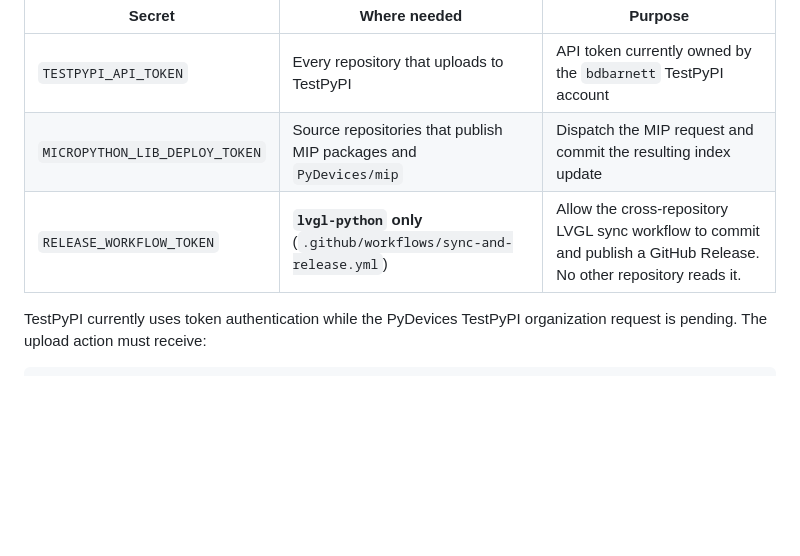
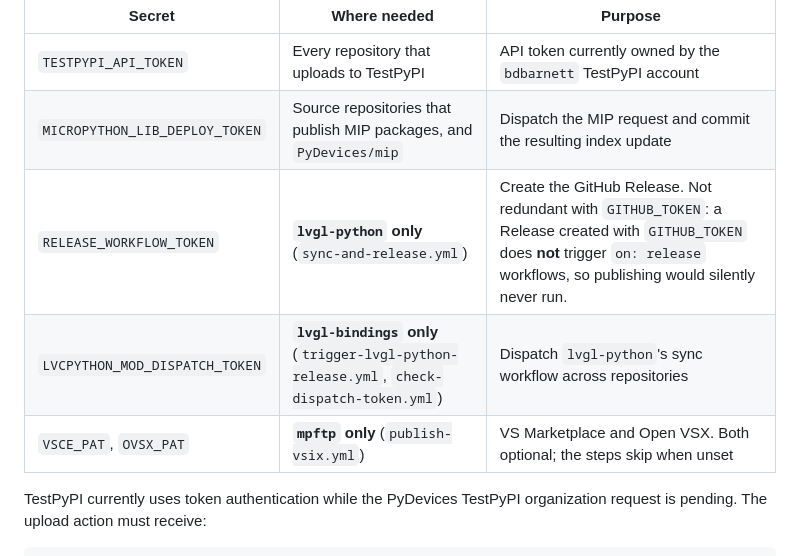
Before and after one commit to PyDevices/.github, a Markdown page: docs/publishing-automation.md, the part around one of its changes. Drawn GitHub-style; blank space fills up the shorter version.

```diff
--- a/docs/publishing-automation.md
+++ b/docs/publishing-automation.md
@@ -71,8 +80,10 @@ The following GitHub Actions secrets must already exist:
 | Secret | Where needed | Purpose |
 |---|---|---|
 | `TESTPYPI_API_TOKEN` | Every repository that uploads to TestPyPI | API token currently owned by the `bdbarnett` TestPyPI account |
-| `MICROPYTHON_LIB_DEPLOY_TOKEN` | Source repositories that publish MIP packages and `PyDevices/mip` | Dispatch the MIP request and commit the resulting index update |
-| `RELEASE_WORKFLOW_TOKEN` | **`lvgl-python` only** (`.github/workflows/sync-and-release.yml`) | Allow the cross-repository LVGL sync workflow to commit and publish a GitHub Release. No other repository reads it. |
+| `MICROPYTHON_LIB_DEPLOY_TOKEN` | Source repositories that publish MIP packages, and `PyDevices/mip` | Dispatch the MIP request and commit the resulting index update |
+| `RELEASE_WORKFLOW_TOKEN` | **`lvgl-python` only** (`sync-and-release.yml`) | Create the GitHub Release. Not redundant with `GITHUB_TOKEN`: a Release created with `GITHUB_TOKEN` does **not** trigger `on: release` workflows, so publishing would silently never run. |
+| `LVCPYTHON_MOD_DISPATCH_TOKEN` | **`lvgl-bindings` only** (`trigger-lvgl-python-release.yml`, `check-dispatch-token.yml`) | Dispatch `lvgl-python`'s sync workflow across repositories |
+| `VSCE_PAT`, `OVSX_PAT` | **`mpftp` only** (`publish-vsix.yml`) | VS Marketplace and Open VSX. Both optional; the steps skip when unset |
 
 TestPyPI currently uses token authentication while the PyDevices TestPyPI
 organization request is pending. The upload action must receive:
```
Also changed, not shown: other parts of docs/publishing-automation.md (+46 -10 lines), docs/workflows.md (+100 -104 lines).
